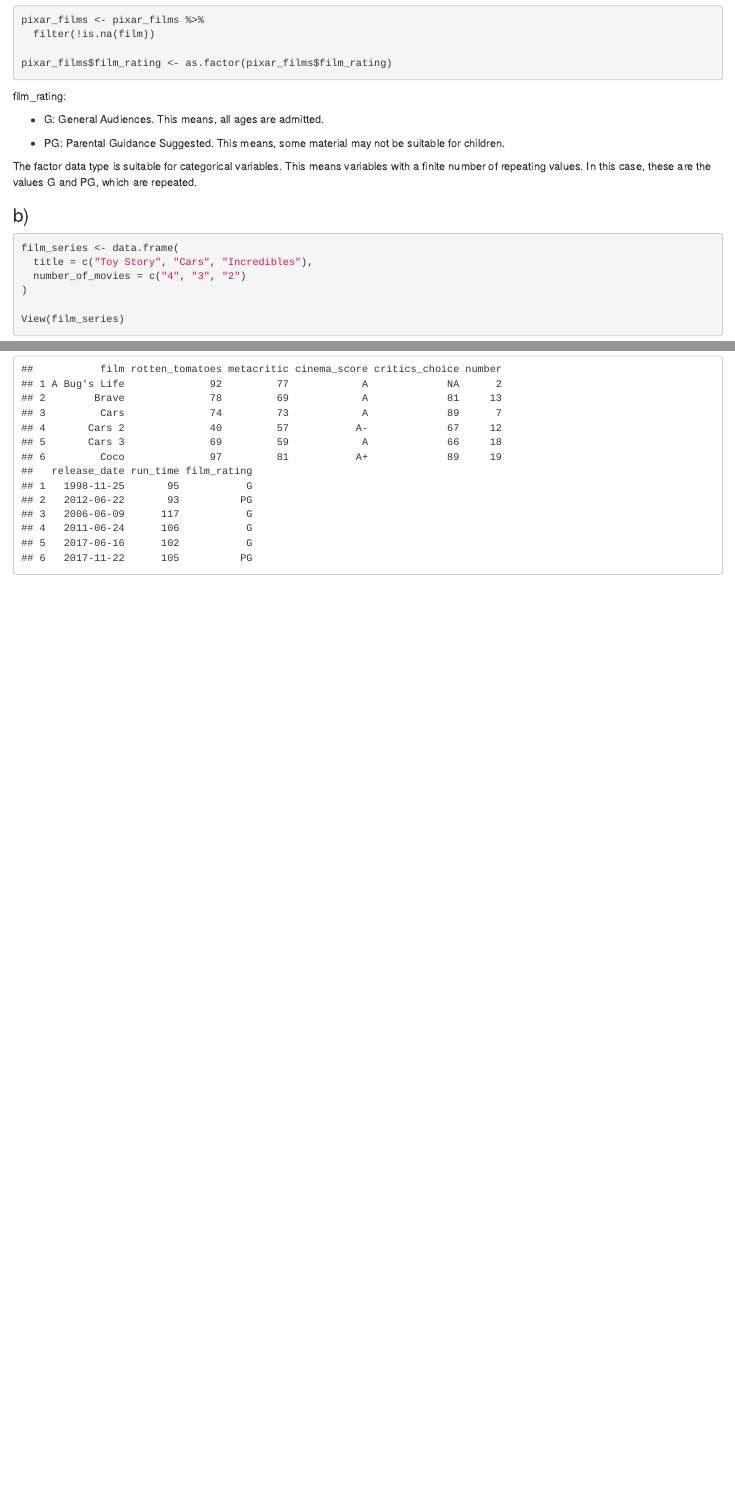
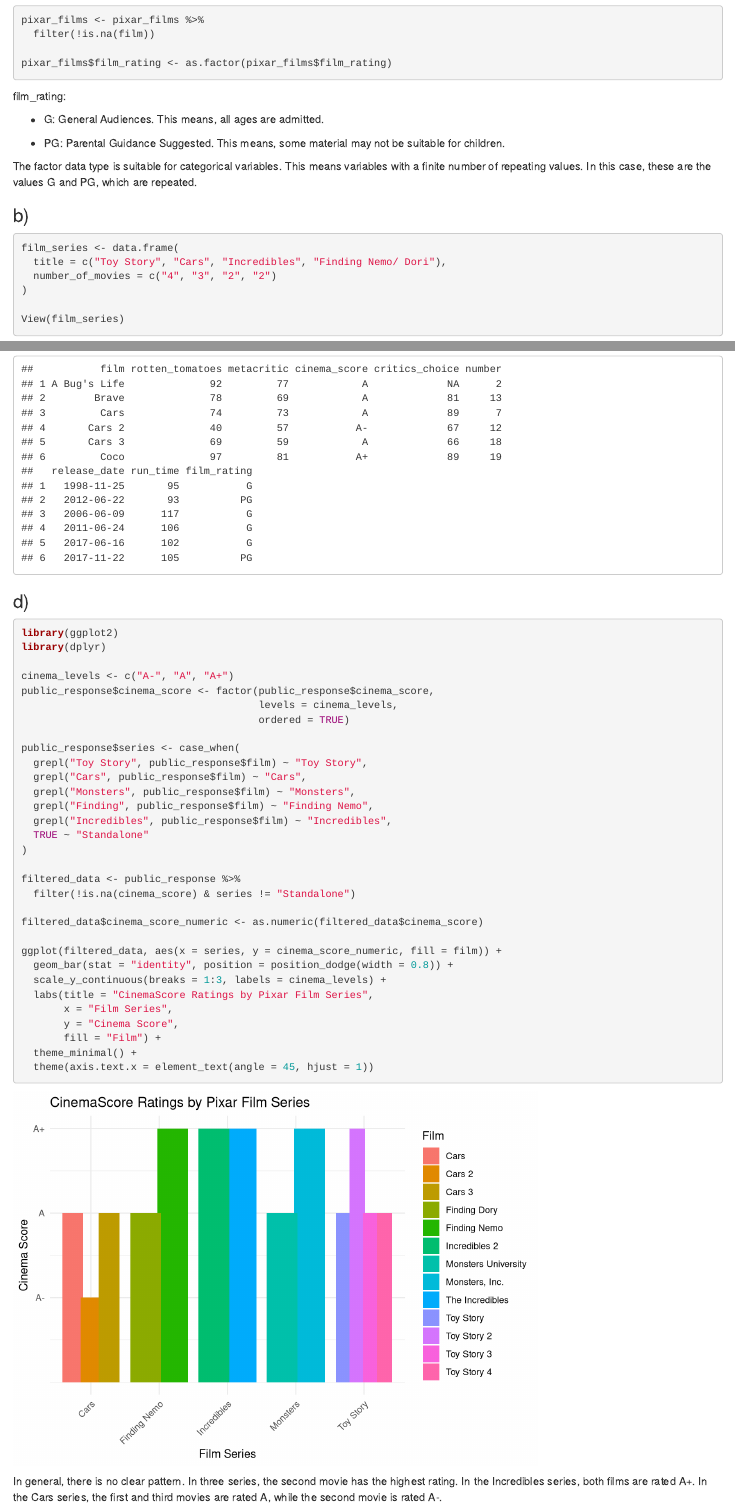
Before and after one commit to AnikaTabea/exeRcise-sheet-3, an R Markdown document (Ex_3.Rmd): the page in a window 1100 px wide, from 1150 px down, and a second part further down, joined at a grey line. Rendered offline with R 4.5, knitr and Pandoc, with nearby package versions.

Commit message:
3d) and correction of 3b)

````diff
--- a/Ex_3.Rmd
+++ b/Ex_3.Rmd
@@ -61,8 +61,8 @@ The factor data type is suitable for categorical variables. This means variables
 
 ```{r}
 film_series <- data.frame(
-  title = c("Toy Story", "Cars", "Incredibles"),
-  number_of_movies = c("4", "3", "2")
+  title = c("Toy Story", "Cars", "Incredibles", "Finding Nemo/ Dori"),
+  number_of_movies = c("4", "3", "2", "2")
 )
 
 View(film_series)
@@ -82,3 +82,41 @@ merged_data <- merge(public_response, pixar_films, by = "film")
 head(merged_data)
 
 ```
+
+### d)
+
+```{r}
+library(ggplot2)
+library(dplyr)
+
+cinema_levels <- c("A-", "A", "A+")
+public_response$cinema_score <- factor(public_response$cinema_score,
+                                       levels = cinema_levels,
+                                       ordered = TRUE)
+
+public_response$series <- case_when(
+  grepl("Toy Story", public_response$film) ~ "Toy Story",
+  grepl("Cars", public_response$film) ~ "Cars",
+  grepl("Monsters", public_response$film) ~ "Monsters",
+  grepl("Finding", public_response$film) ~ "Finding Nemo",
+  grepl("Incredibles", public_response$film) ~ "Incredibles",
+  TRUE ~ "Standalone"
+)
+
+filtered_data <- public_response %>%
+  filter(!is.na(cinema_score) & series != "Standalone")
+
+filtered_data$cinema_score_numeric <- as.numeric(filtered_data$cinema_score)
+
+ggplot(filtered_data, aes(x = series, y = cinema_score_numeric, fill = film)) +
+  geom_bar(stat = "identity", position = position_dodge(width = 0.8)) +
+  scale_y_continuous(breaks = 1:3, labels = cinema_levels) +
+  labs(title = "CinemaScore Ratings by Pixar Film Series",
+       x = "Film Series",
+       y = "Cinema Score",
+       fill = "Film") +
+  theme_minimal() +
+  theme(axis.text.x = element_text(angle = 45, hjust = 1))
+```
+
+In general, there is no clear pattern. In three series, the second movie has the highest rating. In the Incredibles series, both films are rated A+. In the Cars series, the first and third movies are rated A, while the second movie is rated A-.
````
